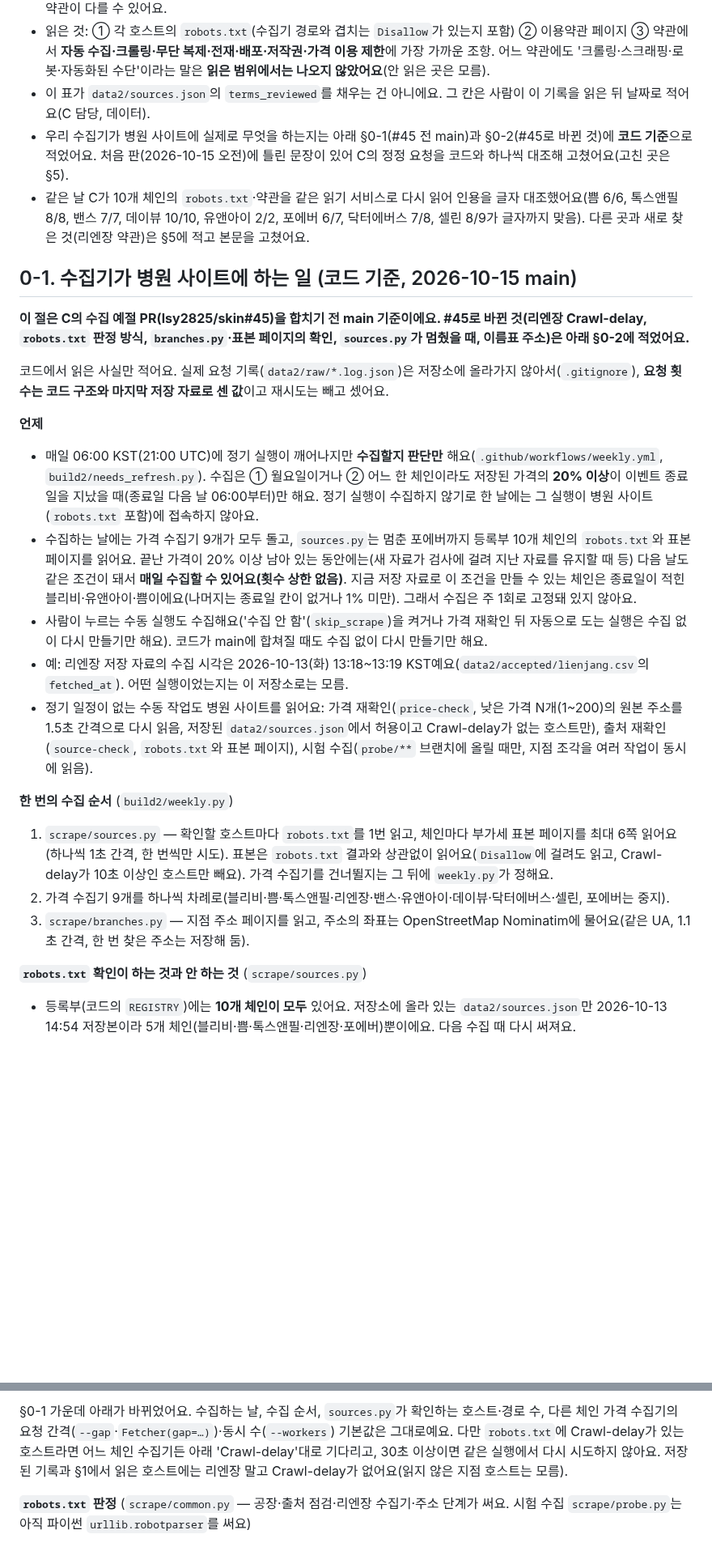
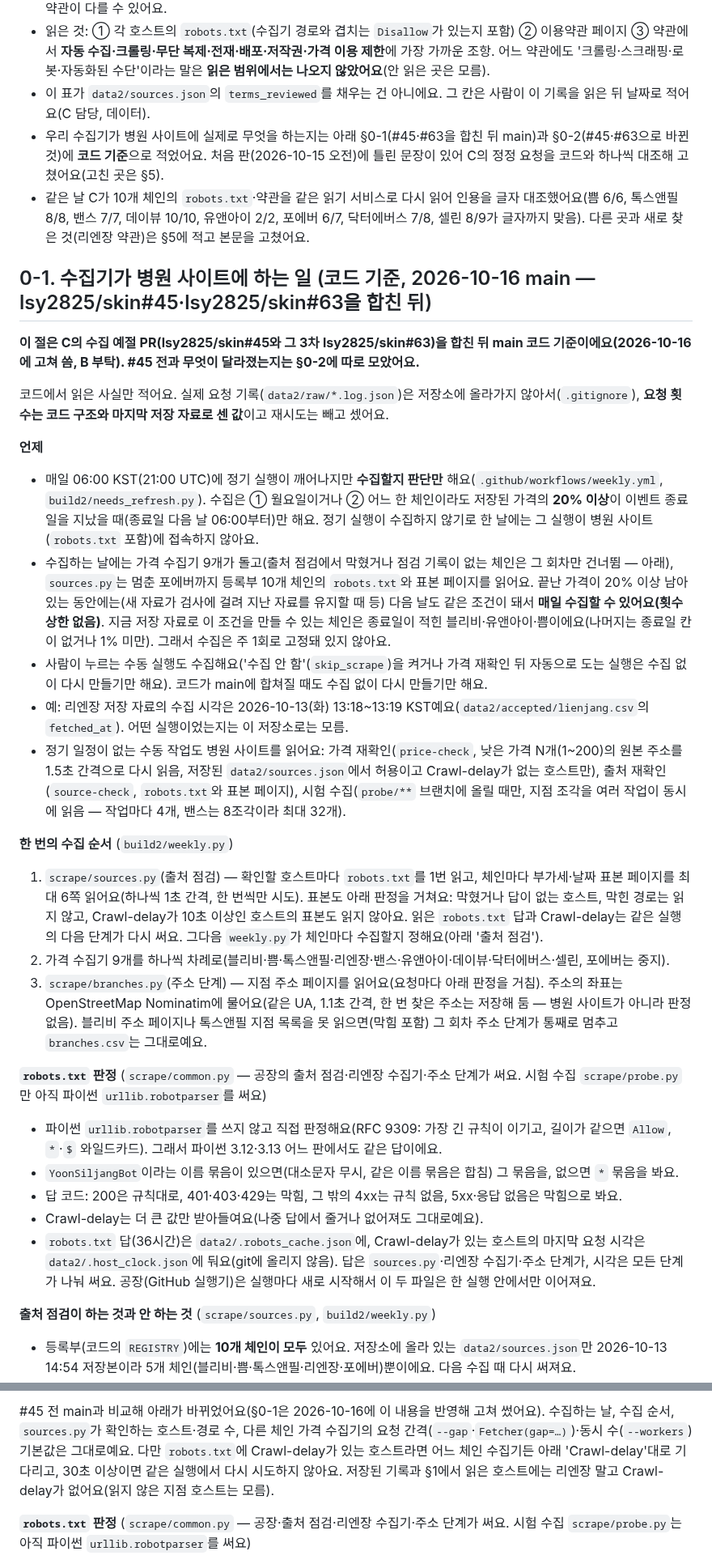
Before and after one commit to lsy2825/skin, a Markdown page: docs/legal/SITE_TERMS_REVIEW.md, 2 parts joined by grey strips. Shown at 81% size. Rendered like a GitHub page; blank space fills up the shorter version.

```diff
--- a/docs/legal/SITE_TERMS_REVIEW.md
+++ b/docs/legal/SITE_TERMS_REVIEW.md
@@ -9,26 +9,33 @@
 - 체인마다 호출을 8번 안팎으로 제한해서 **전체 지점이 아니라 대표 지점 몇 곳만** 읽었어요(아래 표의 '읽은 범위'). 지점마다 약관이 다를 수 있어요.
 - 읽은 것: ① 각 호스트의 `robots.txt`(수집기 경로와 겹치는 `Disallow`가 있는지 포함) ② 이용약관 페이지 ③ 약관에서 **자동 수집·크롤링·무단 복제·전재·배포·저작권·가격 이용 제한**에 가장 가까운 조항. 어느 약관에도 '크롤링·스크래핑·로봇·자동화된 수단'이라는 말은 **읽은 범위에서는 나오지 않았어요**(안 읽은 곳은 모름).
 - 이 표가 `data2/sources.json`의 `terms_reviewed`를 채우는 건 아니에요. 그 칸은 사람이 이 기록을 읽은 뒤 날짜로 적어요(C 담당, 데이터).
-- 우리 수집기가 병원 사이트에 실제로 무엇을 하는지는 아래 §0-1(#45 전 main)과 §0-2(#45로 바뀐 것)에 **코드 기준**으로 적었어요. 처음 판(2026-10-15 오전)에 틀린 문장이 있어 C의 정정 요청을 코드와 하나씩 대조해 고쳤어요(고친 곳은 §5).
+- 우리 수집기가 병원 사이트에 실제로 무엇을 하는지는 아래 §0-1(#45·#63을 합친 뒤 main)과 §0-2(#45·#63으로 바뀐 것)에 **코드 기준**으로 적었어요. 처음 판(2026-10-15 오전)에 틀린 문장이 있어 C의 정정 요청을 코드와 하나씩 대조해 고쳤어요(고친 곳은 §5).
 - 같은 날 C가 10개 체인의 `robots.txt`·약관을 같은 읽기 서비스로 다시 읽어 인용을 글자 대조했어요(쁨 6/6, 톡스앤필 8/8, 밴스 7/7, 데이뷰 10/10, 유앤아이 2/2, 포에버 6/7, 닥터에버스 7/8, 셀린 8/9가 글자까지 맞음). 다른 곳과 새로 찾은 것(리엔장 약관)은 §5에 적고 본문을 고쳤어요.
 
-## 0-1. 수집기가 병원 사이트에 하는 일 (코드 기준, 2026-10-15 main)
+## 0-1. 수집기가 병원 사이트에 하는 일 (코드 기준, 2026-10-16 main — lsy2825/skin#45·lsy2825/skin#63을 합친 뒤)
 
-**이 절은 C의 수집 예절 PR(lsy2825/skin#45)을 합치기 전 main 기준이에요. #45로 바뀐 것(리엔장 Crawl-delay, `robots.txt` 판정 방식, `branches.py`·표본 페이지의 확인, `sources.py`가 멈췄을 때, 이름표 주소)은 아래 §0-2에 적었어요.**
+**이 절은 C의 수집 예절 PR(lsy2825/skin#45와 그 3차 lsy2825/skin#63)을 합친 뒤 main 코드 기준이에요(2026-10-16에 고쳐 씀, B 부탁). #45 전과 무엇이 달라졌는지는 §0-2에 따로 모았어요.**
 
 코드에서 읽은 사실만 적어요. 실제 요청 기록(`data2/raw/*.log.json`)은 저장소에 올라가지 않아서(`.gitignore`), **요청 횟수는 코드 구조와 마지막 저장 자료로 센 값**이고 재시도는 빼고 셌어요.
 
 **언제**
 - 매일 06:00 KST(21:00 UTC)에 정기 실행이 깨어나지만 **수집할지 판단만** 해요(`.github/workflows/weekly.yml`, `build2/needs_refresh.py`). 수집은 ① 월요일이거나 ② 어느 한 체인이라도 저장된 가격의 **20% 이상**이 이벤트 종료일을 지났을 때(종료일 다음 날 06:00부터)만 해요. 정기 실행이 수집하지 않기로 한 날에는 그 실행이 병원 사이트(`robots.txt` 포함)에 접속하지 않아요.
-- 수집하는 날에는 가격 수집기 9개가 모두 돌고, `sources.py`는 멈춘 포에버까지 등록부 10개 체인의 `robots.txt`와 표본 페이지를 읽어요. 끝난 가격이 20% 이상 남아 있는 동안에는(새 자료가 검사에 걸려 지난 자료를 유지할 때 등) 다음 날도 같은 조건이 돼서 **매일 수집할 수 있어요(횟수 상한 없음)**. 지금 저장 자료로 이 조건을 만들 수 있는 체인은 종료일이 적힌 블리비·유앤아이·쁨이에요(나머지는 종료일 칸이 없거나 1% 미만). 그래서 수집은 주 1회로 고정돼 있지 않아요.
+- 수집하는 날에는 가격 수집기 9개가 돌고(출처 점검에서 막혔거나 점검 기록이 없는 체인은 그 회차만 건너뜀 — 아래), `sources.py`는 멈춘 포에버까지 등록부 10개 체인의 `robots.txt`와 표본 페이지를 읽어요. 끝난 가격이 20% 이상 남아 있는 동안에는(새 자료가 검사에 걸려 지난 자료를 유지할 때 등) 다음 날도 같은 조건이 돼서 **매일 수집할 수 있어요(횟수 상한 없음)**. 지금 저장 자료로 이 조건을 만들 수 있는 체인은 종료일이 적힌 블리비·유앤아이·쁨이에요(나머지는 종료일 칸이 없거나 1% 미만). 그래서 수집은 주 1회로 고정돼 있지 않아요.
 - 사람이 누르는 수동 실행도 수집해요('수집 안 함'(`skip_scrape`)을 켜거나 가격 재확인 뒤 자동으로 도는 실행은 수집 없이 다시 만들기만 해요). 코드가 main에 합쳐질 때도 수집 없이 다시 만들기만 해요.
 - 예: 리엔장 저장 자료의 수집 시각은 2026-10-13(화) 13:18~13:19 KST예요(`data2/accepted/lienjang.csv`의 `fetched_at`). 어떤 실행이었는지는 이 저장소로는 모름.
-- 정기 일정이 없는 수동 작업도 병원 사이트를 읽어요: 가격 재확인(`price-check`, 낮은 가격 N개(1~200)의 원본 주소를 1.5초 간격으로 다시 읽음, 저장된 `data2/sources.json`에서 허용이고 Crawl-delay가 없는 호스트만), 출처 재확인(`source-check`, `robots.txt`와 표본 페이지), 시험 수집(`probe/**` 브랜치에 올릴 때만, 지점 조각을 여러 작업이 동시에 읽음).
+- 정기 일정이 없는 수동 작업도 병원 사이트를 읽어요: 가격 재확인(`price-check`, 낮은 가격 N개(1~200)의 원본 주소를 1.5초 간격으로 다시 읽음, 저장된 `data2/sources.json`에서 허용이고 Crawl-delay가 없는 호스트만), 출처 재확인(`source-check`, `robots.txt`와 표본 페이지), 시험 수집(`probe/**` 브랜치에 올릴 때만, 지점 조각을 여러 작업이 동시에 읽음 — 작업마다 4개, 밴스는 8조각이라 최대 32개).
 
 **한 번의 수집 순서** (`build2/weekly.py`)
-1. `scrape/sources.py` — 확인할 호스트마다 `robots.txt`를 1번 읽고, 체인마다 부가세 표본 페이지를 최대 6쪽 읽어요(하나씩 1초 간격, 한 번씩만 시도). 표본은 `robots.txt` 결과와 상관없이 읽어요(`Disallow`에 걸려도 읽고, Crawl-delay가 10초 이상인 호스트만 빼요). 가격 수집기를 건너뛸지는 그 뒤에 `weekly.py`가 정해요.
+1. `scrape/sources.py`(출처 점검) — 확인할 호스트마다 `robots.txt`를 1번 읽고, 체인마다 부가세·날짜 표본 페이지를 최대 6쪽 읽어요(하나씩 1초 간격, 한 번씩만 시도). 표본도 아래 판정을 거쳐요: 막혔거나 답이 없는 호스트, 막힌 경로는 읽지 않고, Crawl-delay가 10초 이상인 호스트의 표본도 읽지 않아요. 읽은 `robots.txt` 답과 Crawl-delay는 같은 실행의 다음 단계가 다시 써요. 그다음 `weekly.py`가 체인마다 수집할지 정해요(아래 '출처 점검').
 2. 가격 수집기 9개를 하나씩 차례로(블리비·쁨·톡스앤필·리엔장·밴스·유앤아이·데이뷰·닥터에버스·셀린, 포에버는 중지).
-3. `scrape/branches.py` — 지점 주소 페이지를 읽고, 주소의 좌표는 OpenStreetMap Nominatim에 물어요(같은 UA, 1.1초 간격, 한 번 찾은 주소는 저장해 둠).
+3. `scrape/branches.py`(주소 단계) — 지점 주소 페이지를 읽어요(요청마다 아래 판정을 거침). 주소의 좌표는 OpenStreetMap Nominatim에 물어요(같은 UA, 1.1초 간격, 한 번 찾은 주소는 저장해 둠 — 병원 사이트가 아니라 판정 없음). 블리비 주소 페이지나 톡스앤필 지점 목록을 못 읽으면(막힘 포함) 그 회차 주소 단계가 통째로 멈추고 `branches.csv`는 그대로예요.
 
-**`robots.txt` 확인이 하는 것과 안 하는 것** (`scrape/sources.py`)
+**`robots.txt` 판정** (`scrape/common.py` — 공장의 출처 점검·리엔장 수집기·주소 단계가 써요. 시험 수집 `scrape/probe.py`만 아직 파이썬 `urllib.robotparser`를 써요)
+- 파이썬 `urllib.robotparser`를 쓰지 않고 직접 판정해요(RFC 9309: 가장 긴 규칙이 이기고, 길이가 같으면 `Allow`, `*`·`$` 와일드카드). 그래서 파이썬 3.12·3.13 어느 판에서도 같은 답이에요.
+- `YoonSiljangBot`이라는 이름 묶음이 있으면(대소문자 무시, 같은 이름 묶음은 합침) 그 묶음을, 없으면 `*` 묶음을 봐요.
+- 답 코드: 200은 규칙대로, 401·403·429는 막힘, 그 밖의 4xx는 규칙 없음, 5xx·응답 없음은 막힘으로 봐요.
+- Crawl-delay는 더 큰 값만 받아들여요(나중 답에서 줄거나 없어져도 그대로예요).
+- `robots.txt` 답(36시간)은 `data2/.robots_cache.json`에, Crawl-delay가 있는 호스트의 마지막 요청 시각은 `data2/.host_clock.json`에 둬요(git에 올리지 않음). 답은 `sources.py`·리엔장 수집기·주소 단계가, 시각은 모든 단계가 나눠 써요. 공장(GitHub 실행기)은 실행마다 새로 시작해서 이 두 파일은 한 실행 안에서만 이어져요.
+
+**출처 점검이 하는 것과 안 하는 것** (`scrape/sources.py`, `build2/weekly.py`)
 - 등록부(코드의 `REGISTRY`)에는 **10개 체인이 모두** 있어요. 저장소에 올라 있는 `data2/sources.json`만 2026-10-13 14:54 저장본이라 5개 체인(블리비·쁨·톡스앤필·리엔장·포에버)뿐이에요. 다음 수집 때 다시 써져요.
@@ -77,5 +86,5 @@
 
-§0-1 가운데 아래가 바뀌었어요. 수집하는 날, 수집 순서, `sources.py`가 확인하는 호스트·경로 수, 다른 체인 가격 수집기의 요청 간격(`--gap`·`Fetcher(gap=…)`)·동시 수(`--workers`) 기본값은 그대로예요. 다만 `robots.txt`에 Crawl-delay가 있는 호스트라면 어느 체인 수집기든 아래 'Crawl-delay'대로 기다리고, 30초 이상이면 같은 실행에서 다시 시도하지 않아요. 저장된 기록과 §1에서 읽은 호스트에는 리엔장 말고 Crawl-delay가 없어요(읽지 않은 지점 호스트는 모름).
+#45 전 main과 비교해 아래가 바뀌었어요(§0-1은 2026-10-16에 이 내용을 반영해 고쳐 썼어요). 수집하는 날, 수집 순서, `sources.py`가 확인하는 호스트·경로 수, 다른 체인 가격 수집기의 요청 간격(`--gap`·`Fetcher(gap=…)`)·동시 수(`--workers`) 기본값은 그대로예요. 다만 `robots.txt`에 Crawl-delay가 있는 호스트라면 어느 체인 수집기든 아래 'Crawl-delay'대로 기다리고, 30초 이상이면 같은 실행에서 다시 시도하지 않아요. 저장된 기록과 §1에서 읽은 호스트에는 리엔장 말고 Crawl-delay가 없어요(읽지 않은 지점 호스트는 모름).
 
 **`robots.txt` 판정** (`scrape/common.py` — 공장·출처 점검·리엔장 수집기·주소 단계가 써요. 시험 수집 `scrape/probe.py`는 아직 파이썬 `urllib.robotparser`를 써요)
 - 파이썬 `urllib.robotparser`를 쓰지 않고 직접 판정해요(RFC 9309: 가장 긴 규칙이 이기고, 길이가 같으면 `Allow`, `*`·`$` 와일드카드). 그래서 파이썬 3.12·3.13 어느 판에서도 같은 답이에요.
```
Also changed, not shown: other parts of docs/legal/SITE_TERMS_REVIEW.md (+38 -33 lines), docs/DATA_AND_LEGAL.md (+1 -1 lines).
